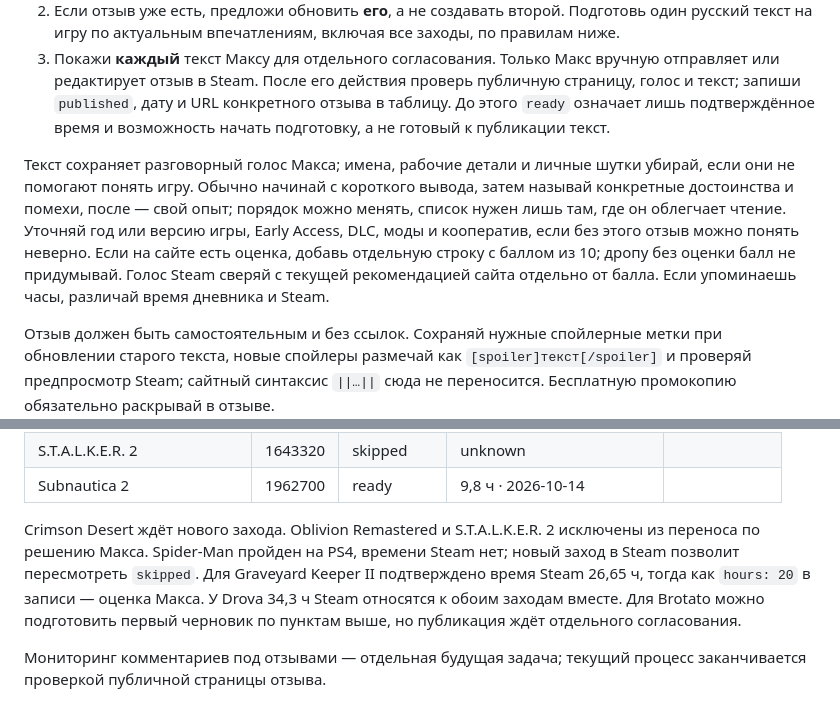
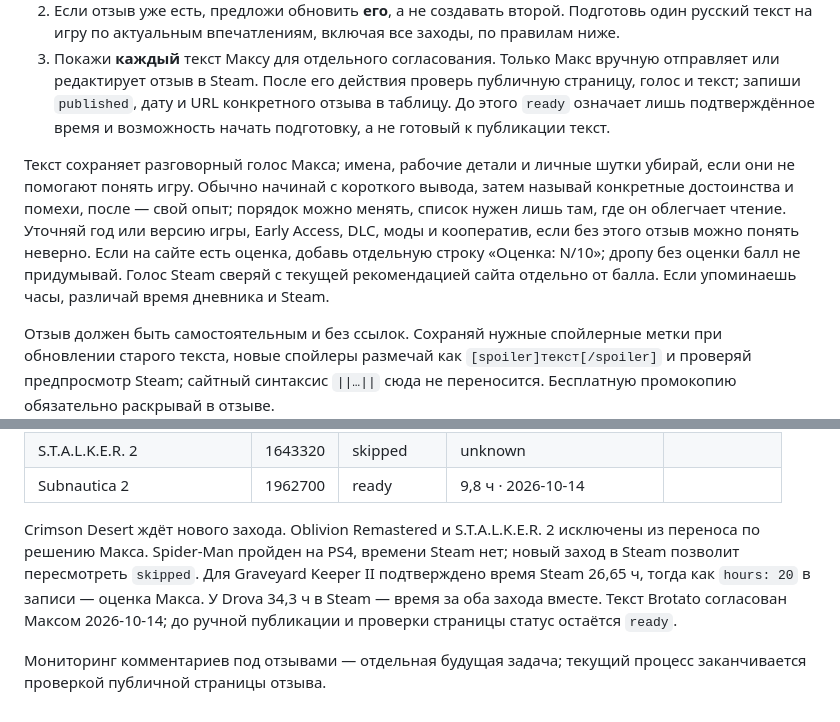
Before and after one commit to artfaal/gamelog, a Markdown page: docs/steam-reviews.md, 2 parts joined by grey strips. Rendered like a GitHub page.

Commit message:
docs(steam): закреплён формат оценки в отзывах
Подпись оценки приведена к «Оценка: N/10». Зафиксировано согласование текста Brotato до ручной публикации.

```diff
--- a/docs/steam-reviews.md
+++ b/docs/steam-reviews.md
@@ -8,7 +8,7 @@
 2. Если отзыв уже есть, предложи обновить **его**, а не создавать второй. Подготовь один русский текст на игру по актуальным впечатлениям, включая все заходы, по правилам ниже.
 3. Покажи **каждый** текст Максу для отдельного согласования. Только Макс вручную отправляет или редактирует отзыв в Steam. После его действия проверь публичную страницу, голос и текст; запиши `published`, дату и URL конкретного отзыва в таблицу. До этого `ready` означает лишь подтверждённое время и возможность начать подготовку, а не готовый к публикации текст.
 
-Текст сохраняет разговорный голос Макса; имена, рабочие детали и личные шутки убирай, если они не помогают понять игру. Обычно начинай с короткого вывода, затем называй конкретные достоинства и помехи, после — свой опыт; порядок можно менять, список нужен лишь там, где он облегчает чтение. Уточняй год или версию игры, Early Access, DLC, моды и кооператив, если без этого отзыв можно понять неверно. Если на сайте есть оценка, добавь отдельную строку с баллом из 10; дропу без оценки балл не придумывай. Голос Steam сверяй с текущей рекомендацией сайта отдельно от балла. Если упоминаешь часы, различай время дневника и Steam.
+Текст сохраняет разговорный голос Макса; имена, рабочие детали и личные шутки убирай, если они не помогают понять игру. Обычно начинай с короткого вывода, затем называй конкретные достоинства и помехи, после — свой опыт; порядок можно менять, список нужен лишь там, где он облегчает чтение. Уточняй год или версию игры, Early Access, DLC, моды и кооператив, если без этого отзыв можно понять неверно. Если на сайте есть оценка, добавь отдельную строку «Оценка: N/10»; дропу без оценки балл не придумывай. Голос Steam сверяй с текущей рекомендацией сайта отдельно от балла. Если упоминаешь часы, различай время дневника и Steam.
 
 Отзыв должен быть самостоятельным и без ссылок. Сохраняй нужные спойлерные метки при обновлении старого текста, новые спойлеры размечай как `[spoiler]текст[/spoiler]` и проверяй предпросмотр Steam; сайтный синтаксис `||…||` сюда не переносится. Бесплатную промокопию обязательно раскрывай в отзыве.
 
@@ -46,6 +46,6 @@ Steam разрешает [русский язык, отрицательные о
 | S.T.A.L.K.E.R. 2 | 1643320 | skipped | unknown | |
 | Subnautica 2 | 1962700 | ready | 9,8 ч · 2026-10-14 | |
 
-Crimson Desert ждёт нового захода. Oblivion Remastered и S.T.A.L.K.E.R. 2 исключены из переноса по решению Макса. Spider-Man пройден на PS4, времени Steam нет; новый заход в Steam позволит пересмотреть `skipped`. Для Graveyard Keeper II подтверждено время Steam 26,65 ч, тогда как `hours: 20` в записи — оценка Макса. У Drova 34,3 ч Steam относятся к обоим заходам вместе. Для Brotato можно подготовить первый черновик по пунктам выше, но публикация ждёт отдельного согласования.
+Crimson Desert ждёт нового захода. Oblivion Remastered и S.T.A.L.K.E.R. 2 исключены из переноса по решению Макса. Spider-Man пройден на PS4, времени Steam нет; новый заход в Steam позволит пересмотреть `skipped`. Для Graveyard Keeper II подтверждено время Steam 26,65 ч, тогда как `hours: 20` в записи — оценка Макса. У Drova 34,3 ч в Steam — время за оба захода вместе. Текст Brotato согласован Максом 2026-10-14; до ручной публикации и проверки страницы статус остаётся `ready`.
 
 Мониторинг комментариев под отзывами — отдельная будущая задача; текущий процесс заканчивается проверкой публичной страницы отзыва.
```
